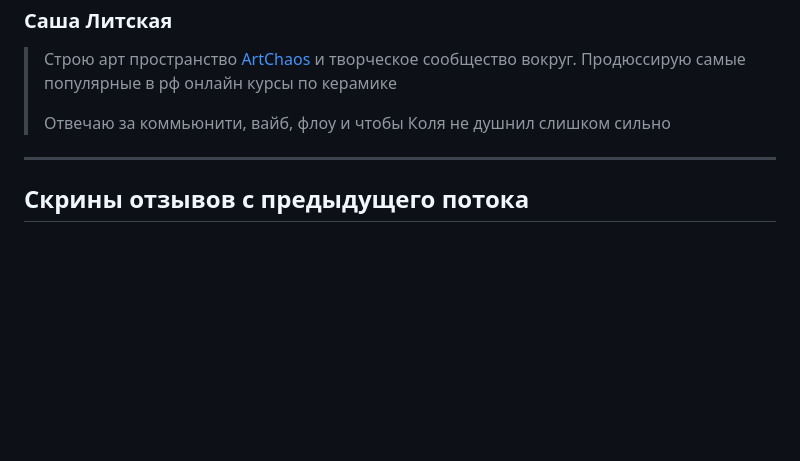
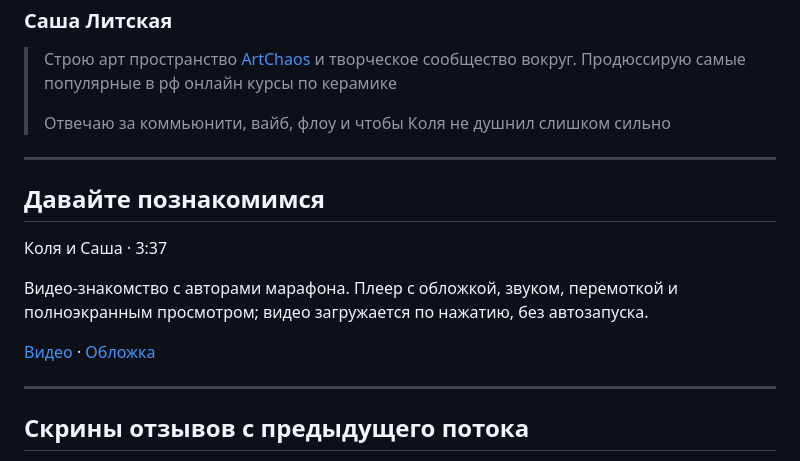
Before and after one commit to toolittlecakes/aiforwork_landing, a Markdown page: index.md, the part around the change. Rendered like a GitHub page; blank space fills up the shorter version.

Commit message:
docs: introduce the authors through a short video

```diff
--- a/index.md
+++ b/index.md
@@ -311,6 +311,16 @@ API-ключи, .env/секреты, консольные команды, бра
 
 ---
 
+## Давайте познакомимся
+
+Коля и Саша · 3:37
+
+Видео-знакомство с авторами марафона. Плеер с обложкой, звуком, перемоткой и полноэкранным просмотром; видео загружается по нажатию, без автозапуска.
+
+[Видео](/assets/intro/meet-the-authors-d28a7f506a34.mp4) · [Обложка](/assets/intro/meet-the-authors-c5efcd53e819.webp)
+
+---
+
 ## Скрины отзывов с предыдущего потока
 
 27 скриншотов отзывов участников с предыдущего потока. Галерея листается кнопками «Назад/Вперёд», свайпом на мобилке и стрелками клавиатуры. Клик по скрину открывает его в полном размере, повторный клик (или Esc, или ×) закрывает.
```
